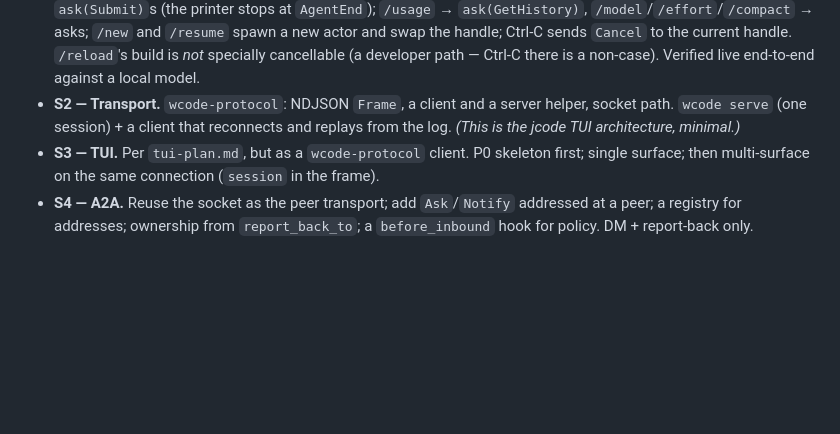
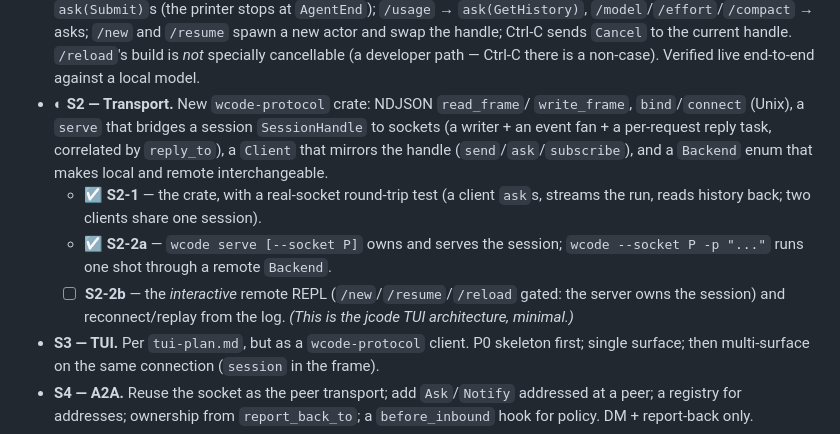
Before and after one commit to WeiNyn/wcode, a Markdown page: docs/interface-protocol-brainstorm.md, the part around the change. Rendered like a GitHub page; blank space fills up the shorter version.

Commit message:
docs: record S2-1/S2-2a; S2-2b (interactive client + replay) next

```diff
--- a/docs/interface-protocol-brainstorm.md
+++ b/docs/interface-protocol-brainstorm.md
@@ -480,9 +480,19 @@ in `README.md` §Philosophy.
   current handle. `/reload`'s build is *not* specially cancellable (a developer
   path — Ctrl-C there is a non-case). Verified live end-to-end against a local
   model.
-- **S2 — Transport.** `wcode-protocol`: NDJSON `Frame`, a client and a server
-  helper, socket path. `wcode serve` (one session) + a client that reconnects and
-  replays from the log. *(This is the jcode TUI architecture, minimal.)*
+- ◐ **S2 — Transport.** New `wcode-protocol` crate: NDJSON `read_frame`/
+  `write_frame`, `bind`/`connect` (Unix), a `serve` that bridges a session
+  `SessionHandle` to sockets (a writer + an event fan + a per-request reply
+  task, correlated by `reply_to`), a `Client` that mirrors the handle
+  (`send`/`ask`/`subscribe`), and a `Backend` enum that makes local and remote
+  interchangeable.
+  - ☑ **S2-1** — the crate, with a real-socket round-trip test (a client
+    `ask`s, streams the run, reads history back; two clients share one session).
+  - ☑ **S2-2a** — `wcode serve [--socket P]` owns and serves the session;
+    `wcode --socket P -p "..."` runs one shot through a remote `Backend`.
+  - ☐ **S2-2b** — the *interactive* remote REPL (`/new`/`/resume`/`/reload`
+    gated: the server owns the session) and reconnect/replay from the log.
+  *(This is the jcode TUI architecture, minimal.)*
 - **S3 — TUI.** Per `tui-plan.md`, but as a `wcode-protocol` client. P0 skeleton
   first; single surface; then multi-surface on the same connection (`session` in
   the frame).
```
Also changed, not shown: docs/next-steps.md (+4 -2 lines).
